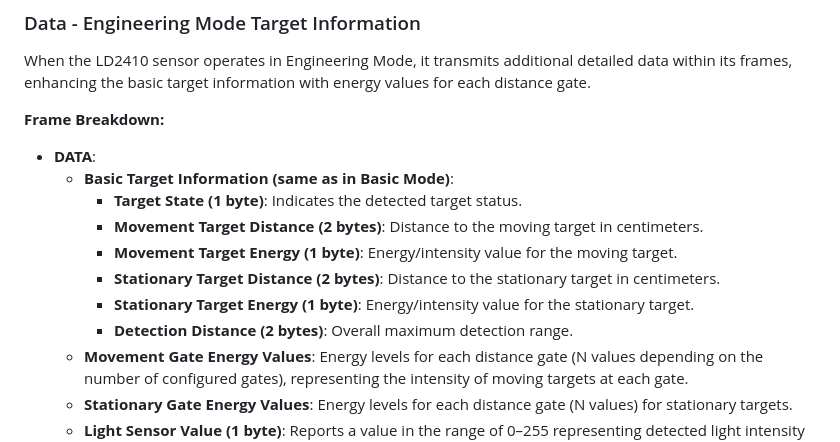
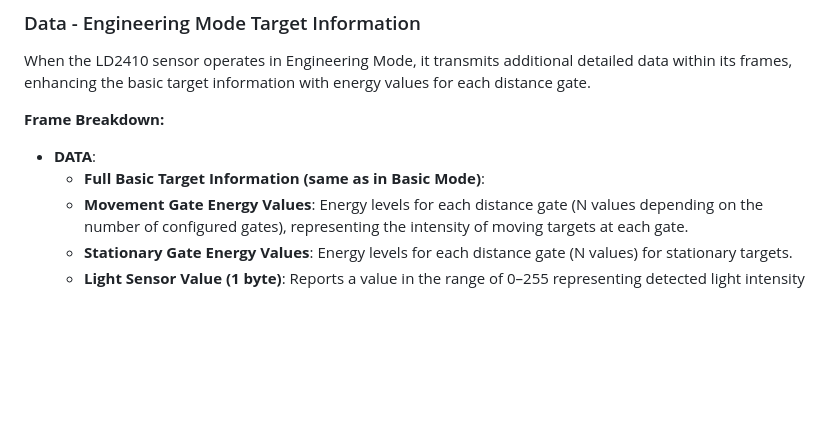
Before and after one commit to mgiesen/LD2410, a Markdown page: README.md, the part around the change. GitHub-like rendering; blank space fills up the shorter version.

```diff
--- a/README.md
+++ b/README.md
@@ -108,13 +108,7 @@ When the LD2410 sensor operates in Engineering Mode, it transmits additional det
 **Frame Breakdown:**
 
 - **DATA**:
-  - **Basic Target Information (same as in Basic Mode)**:
-    - **Target State (1 byte)**: Indicates the detected target status.
-    - **Movement Target Distance (2 bytes)**: Distance to the moving target in centimeters.
-    - **Movement Target Energy (1 byte)**: Energy/intensity value for the moving target.
-    - **Stationary Target Distance (2 bytes)**: Distance to the stationary target in centimeters.
-    - **Stationary Target Energy (1 byte)**: Energy/intensity value for the stationary target.
-    - **Detection Distance (2 bytes)**: Overall maximum detection range.
+  - **Full Basic Target Information (same as in Basic Mode)**:
   - **Movement Gate Energy Values**: Energy levels for each distance gate (N values depending on the number of configured gates), representing the intensity of moving targets at each gate.
   - **Stationary Gate Energy Values**: Energy levels for each distance gate (N values) for stationary targets.
   - **Light Sensor Value (1 byte)**: Reports a value in the range of 0–255 representing detected light intensity (if applicable).
```
